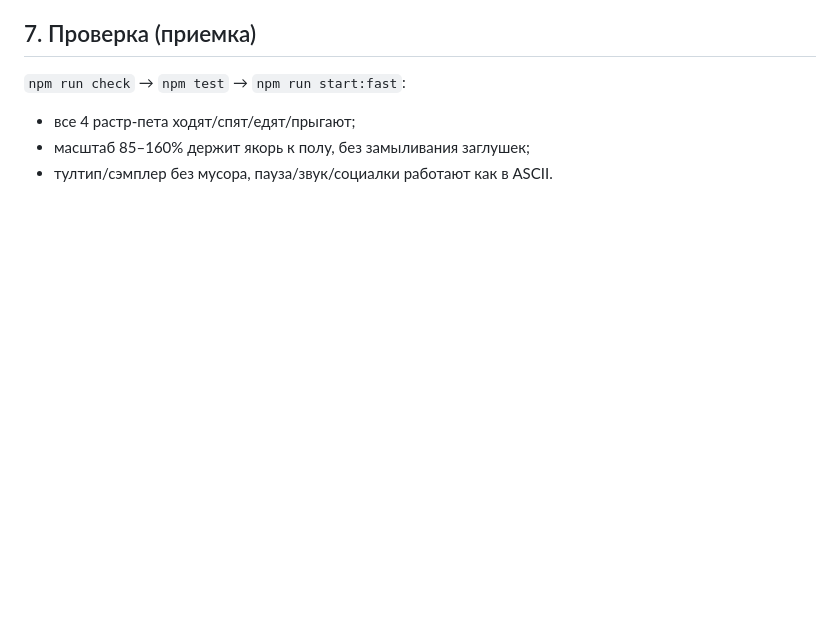
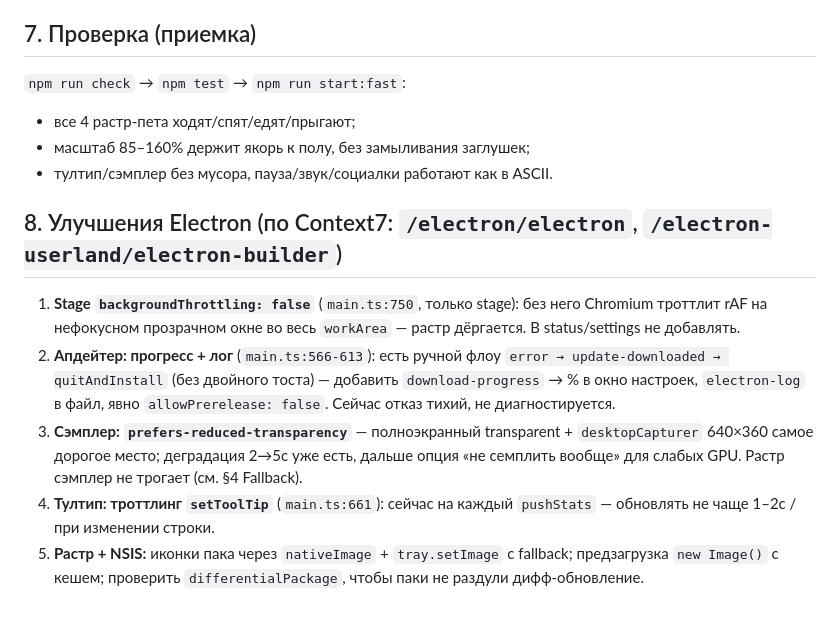
Before and after one commit to nklnke/ASCII-Pets, a Markdown page: PLAN.md, the part around the change. Drawn GitHub-style; blank space fills up the shorter version.

Commit message:
Add Electron improvements to PLAN.md (Context7)

```diff
--- a/PLAN.md
+++ b/PLAN.md
@@ -51,3 +51,10 @@ assets/sprites/<packId>/
 - все 4 растр-пета ходят/спят/едят/прыгают;
 - масштаб 85–160% держит якорь к полу, без замыливания заглушек;
 - тултип/сэмплер без мусора, пауза/звук/социалки работают как в ASCII.
+
+## 8. Улучшения Electron (по Context7: `/electron/electron`, `/electron-userland/electron-builder`)
+1. **Stage `backgroundThrottling: false`** (`main.ts:750`, только stage): без него Chromium троттлит rAF на нефокусном прозрачном окне во весь `workArea` — растр дёргается. В status/settings не добавлять.
+2. **Апдейтер: прогресс + лог** (`main.ts:566-613`): есть ручной флоу `error → update-downloaded → quitAndInstall` (без двойного тоста) — добавить `download-progress` → % в окно настроек, `electron-log` в файл, явно `allowPrerelease: false`. Сейчас отказ тихий, не диагностируется.
+3. **Сэмплер: `prefers-reduced-transparency`** — полноэкранный transparent + `desktopCapturer` 640×360 самое дорогое место; деградация 2→5с уже есть, дальше опция «не семплить вообще» для слабых GPU. Растр сэмплер не трогает (см. §4 Fallback).
+4. **Тултип: троттлинг `setToolTip`** (`main.ts:661`): сейчас на каждый `pushStats` — обновлять не чаще 1–2с / при изменении строки.
+5. **Растр + NSIS:** иконки пака через `nativeImage` + `tray.setImage` с fallback; предзагрузка `new Image()` с кешем; проверить `differentialPackage`, чтобы паки не раздули дифф-обновление.
```
